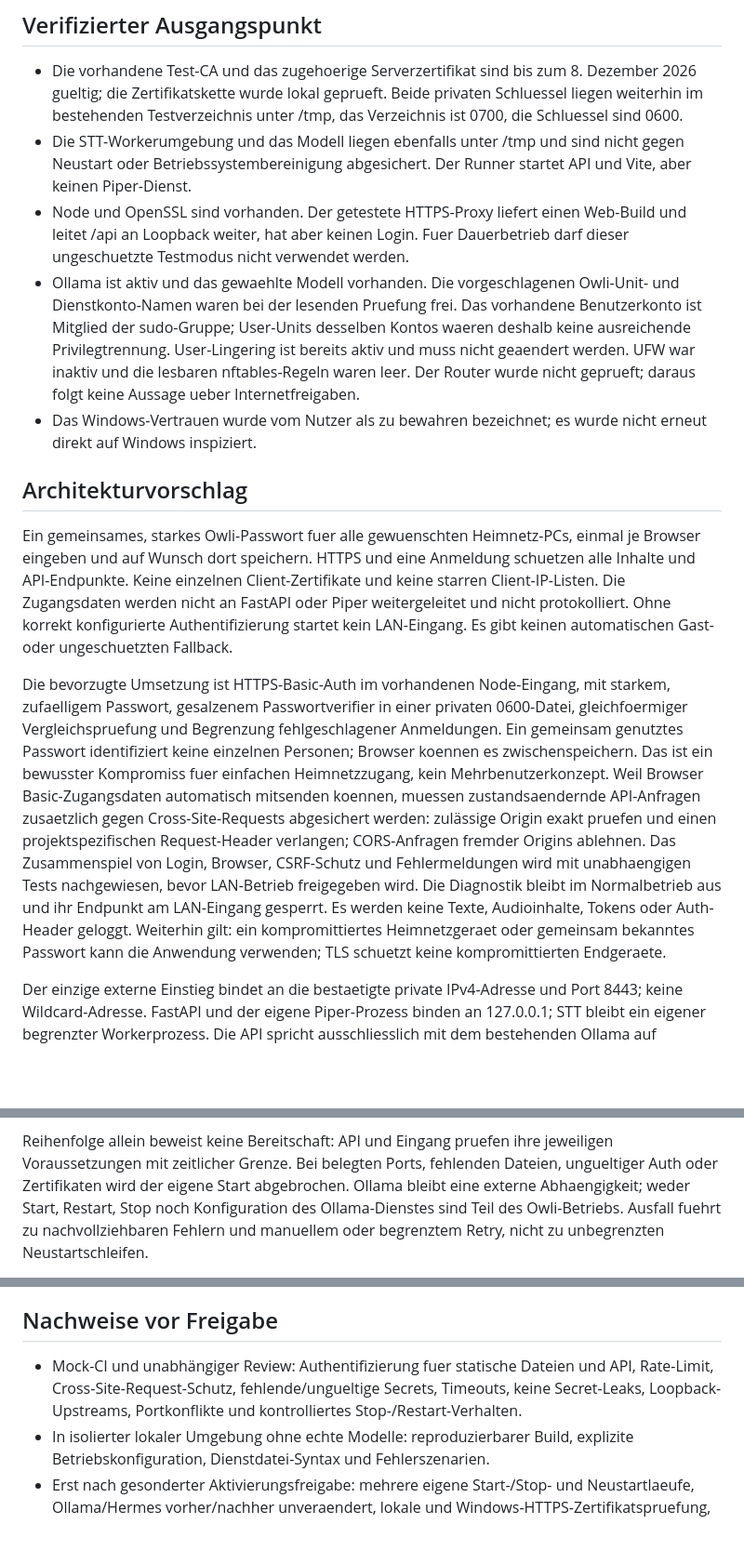
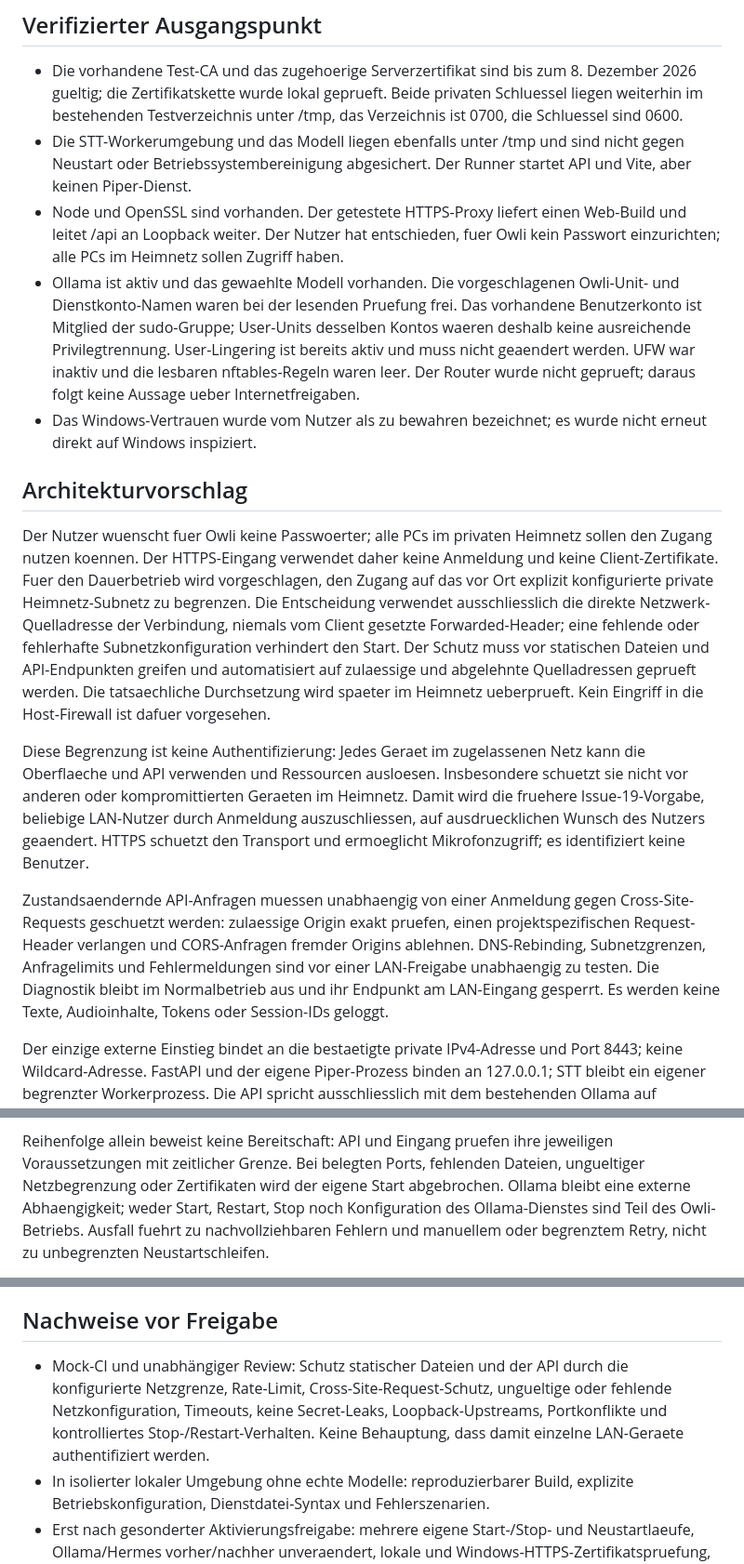
Before and after one commit to KreutzM/Owli-Avatar-MVP, a Markdown page: docs/phase-7-operations-plan.md, 3 parts joined by grey strips. Shown at 93% size. GitHub-like rendering; blank space fills up the shorter version.

Commit message:
Respect password-free private LAN access

```diff
--- a/docs/phase-7-operations-plan.md
+++ b/docs/phase-7-operations-plan.md
@@ -16,8 +16,9 @@ erhalten.
   sind nicht gegen Neustart oder Betriebssystembereinigung abgesichert.
   Der Runner startet API und Vite, aber keinen Piper-Dienst.
 - Node und OpenSSL sind vorhanden. Der getestete HTTPS-Proxy liefert einen
-  Web-Build und leitet /api an Loopback weiter, hat aber keinen Login.
-  Fuer Dauerbetrieb darf dieser ungeschuetzte Testmodus nicht verwendet werden.
+  Web-Build und leitet /api an Loopback weiter. Der Nutzer hat entschieden,
+  fuer Owli kein Passwort einzurichten; alle PCs im Heimnetz sollen Zugriff
+  haben.
 - Ollama ist aktiv und das gewaehlte Modell vorhanden. Die vorgeschlagenen
   Owli-Unit- und Dienstkonto-Namen waren bei der lesenden Pruefung frei.
   Das vorhandene Benutzerkonto ist Mitglied der sudo-Gruppe; User-Units
@@ -30,31 +31,33 @@ erhalten.
 
 ## Architekturvorschlag
 
-Ein gemeinsames, starkes Owli-Passwort fuer alle gewuenschten Heimnetz-PCs,
-einmal je Browser eingeben und auf Wunsch dort speichern. HTTPS und eine
-Anmeldung schuetzen alle Inhalte und API-Endpunkte. Keine einzelnen
-Client-Zertifikate und keine starren Client-IP-Listen. Die Zugangsdaten werden
-nicht an FastAPI oder Piper weitergeleitet und nicht protokolliert. Ohne
-korrekt konfigurierte Authentifizierung startet kein LAN-Eingang. Es gibt
-keinen automatischen Gast- oder ungeschuetzten Fallback.
+Der Nutzer wuenscht fuer Owli keine Passwoerter; alle PCs im privaten
+Heimnetz sollen den Zugang nutzen koennen. Der HTTPS-Eingang verwendet daher
+keine Anmeldung und keine Client-Zertifikate. Fuer den Dauerbetrieb wird
+vorgeschlagen, den Zugang auf das vor Ort explizit konfigurierte private
+Heimnetz-Subnetz zu begrenzen. Die Entscheidung verwendet ausschliesslich die
+direkte Netzwerk-Quelladresse der Verbindung, niemals vom Client gesetzte
+Forwarded-Header; eine fehlende oder fehlerhafte Subnetzkonfiguration
+verhindert den Start. Der Schutz muss vor statischen Dateien und API-Endpunkten
+greifen und automatisiert auf zulaessige und abgelehnte Quelladressen
+geprueft werden. Die tatsaechliche Durchsetzung wird spaeter im Heimnetz
+ueberprueft. Kein Eingriff in die Host-Firewall ist dafuer vorgesehen.
 
-Die bevorzugte Umsetzung ist HTTPS-Basic-Auth im vorhandenen Node-Eingang,
-mit starkem, zufaelligem Passwort, gesalzenem Passwortverifier in einer
-privaten 0600-Datei, gleichfoermiger Vergleichspruefung und Begrenzung
-fehlgeschlagener Anmeldungen. Ein gemeinsam genutztes Passwort identifiziert
-keine einzelnen Personen; Browser koennen es zwischenspeichern. Das ist ein
-bewusster Kompromiss fuer einfachen Heimnetzzugang, kein Mehrbenutzerkonzept.
-Weil Browser Basic-Zugangsdaten automatisch mitsenden koennen, muessen
-zustandsaendernde API-Anfragen zusaetzlich gegen Cross-Site-Requests
-abgesichert werden: zulässige Origin exakt pruefen und einen projektspezifischen
-Request-Header verlangen; CORS-Anfragen fremder Origins ablehnen. Das
-Zusammenspiel von Login, Browser, CSRF-Schutz und Fehlermeldungen wird mit
-unabhaengigen Tests nachgewiesen, bevor LAN-Betrieb freigegeben wird.
+Diese Begrenzung ist keine Authentifizierung: Jedes Geraet im zugelassenen
+Netz kann die Oberflaeche und API verwenden und Ressourcen ausloesen.
+Insbesondere schuetzt sie nicht vor anderen oder kompromittierten Geraeten
+im Heimnetz. Damit wird die fruehere Issue-19-Vorgabe, beliebige LAN-Nutzer
+durch Anmeldung auszuschliessen, auf ausdruecklichen Wunsch des Nutzers
+geaendert. HTTPS schuetzt den Transport und ermoeglicht Mikrofonzugriff;
+es identifiziert keine Benutzer.
+
+Zustandsaendernde API-Anfragen muessen unabhaengig von einer Anmeldung
+gegen Cross-Site-Requests geschuetzt werden: zulaessige Origin exakt pruefen,
+einen projektspezifischen Request-Header verlangen und CORS-Anfragen fremder
+Origins ablehnen. DNS-Rebinding, Subnetzgrenzen, Anfragelimits und
+Fehlermeldungen sind vor einer LAN-Freigabe unabhaengig zu testen.
 Die Diagnostik bleibt im Normalbetrieb aus und ihr Endpunkt am LAN-Eingang
-gesperrt. Es werden keine Texte, Audioinhalte, Tokens oder Auth-Header geloggt.
-Weiterhin gilt: ein kompromittiertes Heimnetzgeraet oder gemeinsam bekanntes
-Passwort kann die Anwendung verwenden; TLS schuetzt keine kompromittierten
-Endgeraete.
+gesperrt. Es werden keine Texte, Audioinhalte, Tokens oder Session-IDs geloggt.
 
 Der einzige externe Einstieg bindet an die bestaetigte private IPv4-Adresse
 und Port 8443; keine Wildcard-Adresse. FastAPI und der eigene Piper-Prozess
@@ -126,8 +129,8 @@ ungetestete Sandbox sind keine Isolation.
 
 Reihenfolge allein beweist keine Bereitschaft: API und Eingang pruefen ihre
 jeweiligen Voraussetzungen mit zeitlicher Grenze. Bei belegten Ports,
-fehlenden Dateien, ungueltiger Auth oder Zertifikaten wird der eigene Start
-abgebrochen. Ollama bleibt eine externe Abhaengigkeit; weder Start, Restart,
+fehlenden Dateien, ungueltiger Netzbegrenzung oder Zertifikaten wird der
+eigene Start abgebrochen. Ollama bleibt eine externe Abhaengigkeit; weder Start, Restart,
 Stop noch Konfiguration des Ollama-Dienstes sind Teil des Owli-Betriebs.
 Ausfall fuehrt zu nachvollziehbaren Fehlern und manuellem oder begrenztem
 Retry, nicht zu unbegrenzten Neustartschleifen.
@@ -168,10 +171,11 @@ SSH-Localhost-Forwarding bleibt der Fallback.
 
 ## Nachweise vor Freigabe
 
-- Mock-CI und unabhängiger Review: Authentifizierung fuer statische Dateien
-  und API, Rate-Limit, Cross-Site-Request-Schutz, fehlende/ungueltige Secrets,
-  Timeouts, keine Secret-Leaks, Loopback-Upstreams, Portkonflikte und kontrolliertes
-  Stop-/Restart-Verhalten.
+- Mock-CI und unabhängiger Review: Schutz statischer Dateien und der API
+  durch die konfigurierte Netzgrenze, Rate-Limit, Cross-Site-Request-Schutz,
+  ungueltige oder fehlende Netzkonfiguration, Timeouts, keine Secret-Leaks,
+  Loopback-Upstreams, Portkonflikte und kontrolliertes Stop-/Restart-Verhalten.
+  Keine Behauptung, dass damit einzelne LAN-Geraete authentifiziert werden.
 - In isolierter lokaler Umgebung ohne echte Modelle: reproduzierbarer
   Build, explizite Betriebskonfiguration, Dienstdatei-Syntax und Fehlerszenarien.
 - Erst nach gesonderter Aktivierungsfreigabe: mehrere eigene Start-/Stop- und
```
